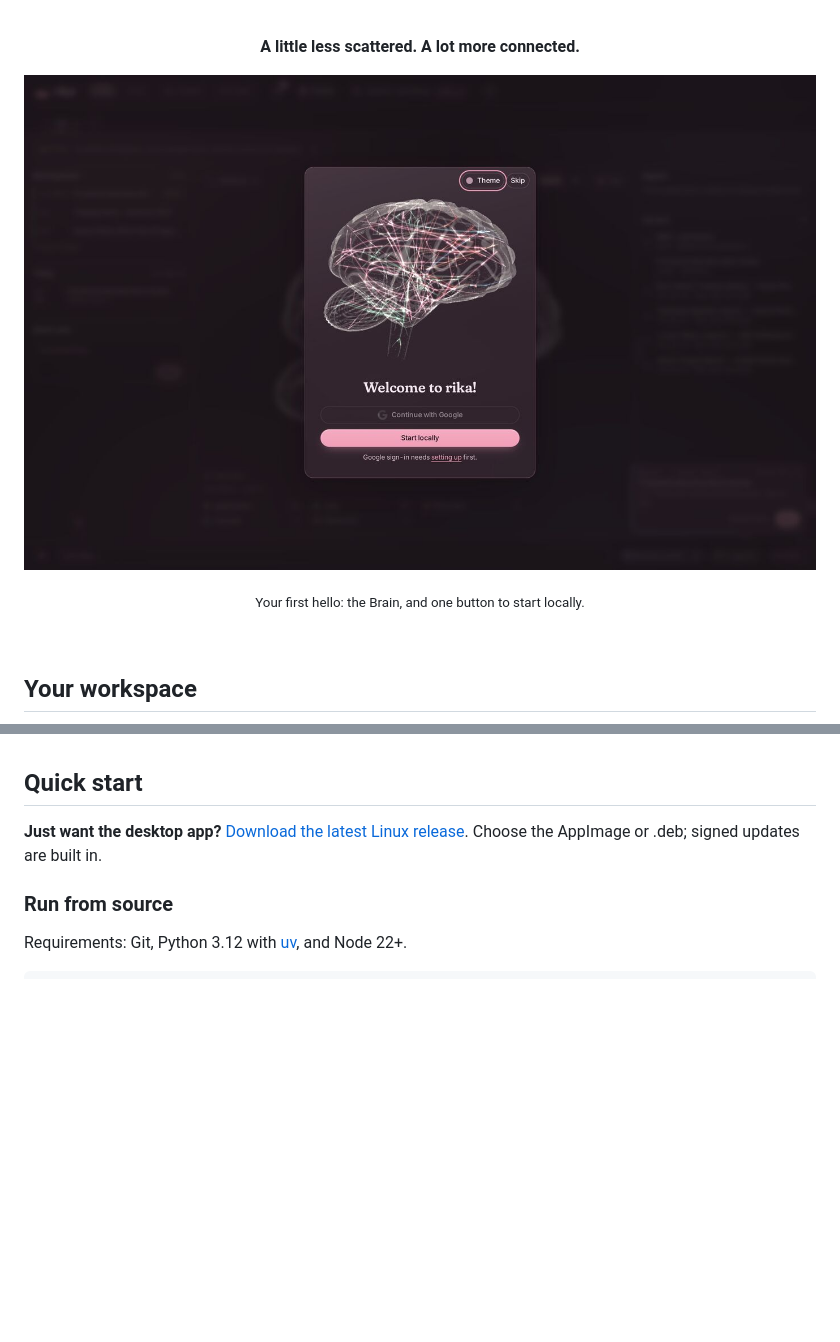
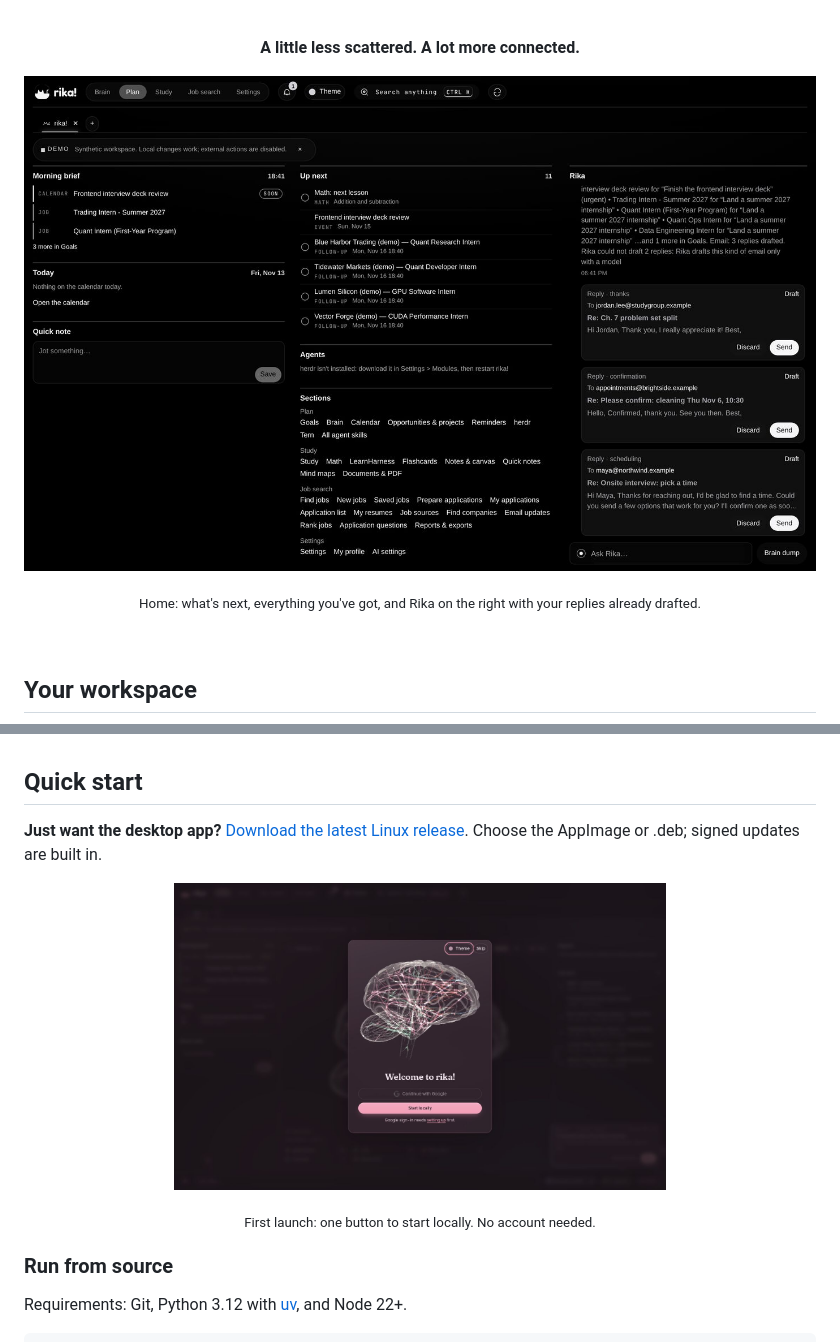
Before and after one commit to ZacharySF/kitty, a Markdown page: README.md, 2 parts joined by grey strips. GitHub-like rendering; pictures changed too: docs/screenshots/readme/home.jpg (added); blank space fills up the shorter version.

Commit message:
docs: README home dashboard and new default-theme Brain screenshots
Home dashboard leads the README; the Brain view uses the new default
theme; the welcome card moves to Quick start.

```diff
--- a/README.md
+++ b/README.md
@@ -27,9 +27,9 @@
 <p align="center"><b>A little less scattered. A lot more connected.</b></p>
 
 <p align="center">
-  <img src="docs/screenshots/readme/welcome.jpg" width="100%" alt="The rika! welcome card: a glowing neural-network brain above the words 'Welcome to rika!', with Continue with Google and Start locally buttons">
+  <img src="docs/screenshots/readme/home.jpg" width="100%" alt="The rika! home dashboard: a morning brief, today and a quick note on the left; up next, agents and every section in the middle; and the Rika panel on the right with drafted email replies and an Ask Rika box">
 </p>
-<p align="center"><sub>Your first hello: the Brain, and one button to start locally.</sub></p>
+<p align="center"><sub>Home: what's next, everything you've got, and Rika on the right with your replies already drafted.</sub></p>
 
 <br>
 
@@ -110,6 +110,11 @@ The [module guide](docs/MODULES.md) explains the format and how to publish one.
 
 **Just want the desktop app?** [Download the latest Linux release](https://github.com/ZacharySF/kitty-releases/releases/latest).
 Choose the AppImage or .deb; signed updates are built in.
+
+<p align="center">
+  <img src="docs/screenshots/readme/welcome.jpg" width="62%" alt="The rika! welcome card: a glowing neural-network brain above the words 'Welcome to rika!', with Continue with Google and Start locally buttons">
+</p>
+<p align="center"><sub>First launch: one button to start locally. No account needed.</sub></p>
 
 ### Run from source
 
```
Also changed, not shown: other parts of README.md (+1 -1 lines), docs/screenshots/readme/brain.jpg.
